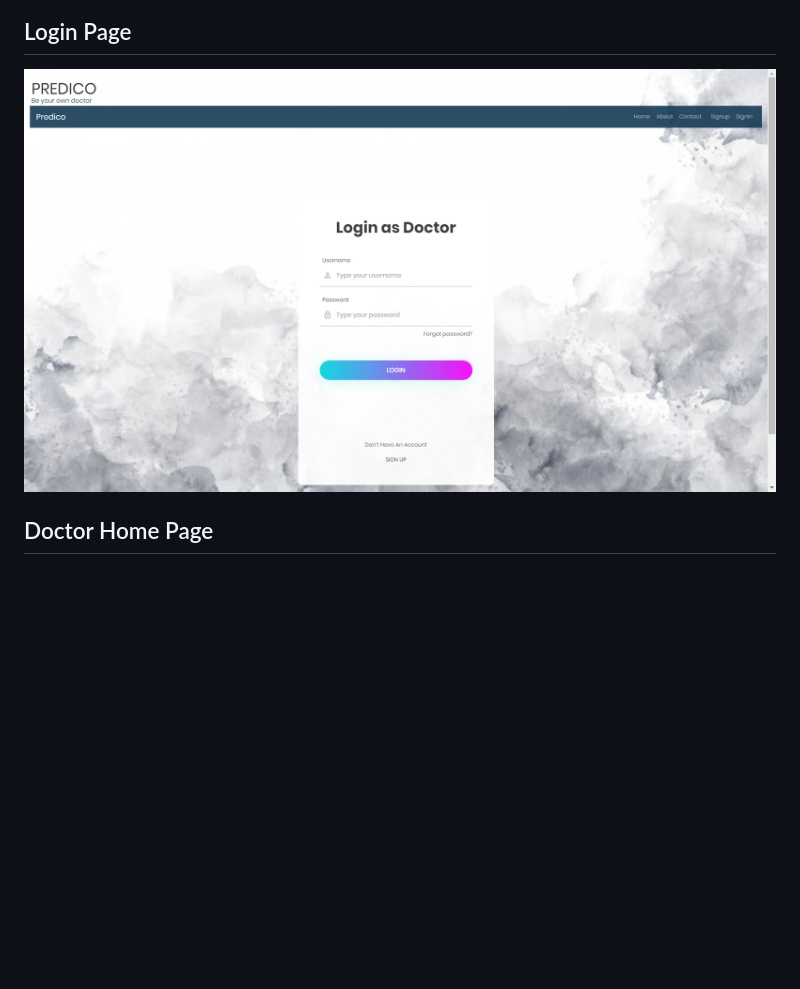
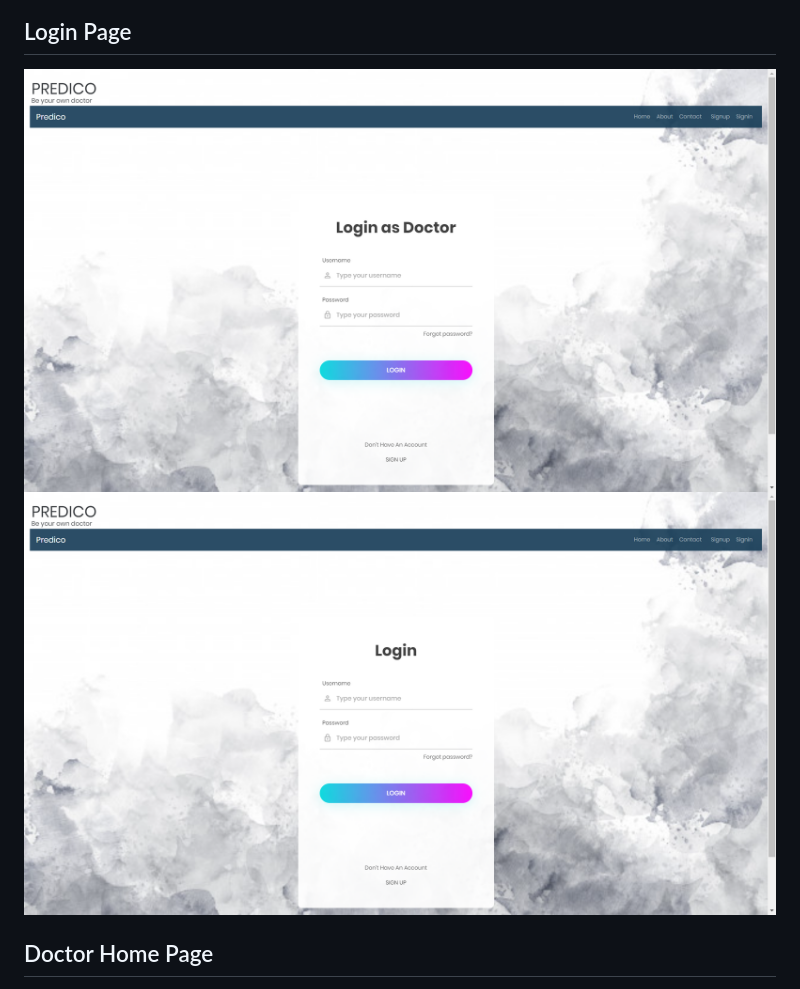
Before and after one commit to ayeujjawalsingh/Health-And-Disease-Prediction-System, a Markdown page: Readme.md, the part around the change printed below. Drawn GitHub-style; pictures changed too: screenshots/Login_2.png (added); blank space fills up the shorter version.

```diff
--- a/Readme.md
+++ b/Readme.md
@@ -142,5 +142,6 @@ django-admin startproject project
 
 ## Login Page
-![Diagnose Screenshot](./screenshots/Login.png)
+![Login Doctor Screenshot](./screenshots/Login_1.png)
+![Login Patient Screenshot](./screenshots/Login_2.png)
 
 ## Doctor Home Page
```
Also changed, not shown: other parts of Readme.md (+6 -6 lines), screenshots/Login_1.png (renamed from screenshots/Login.png).
